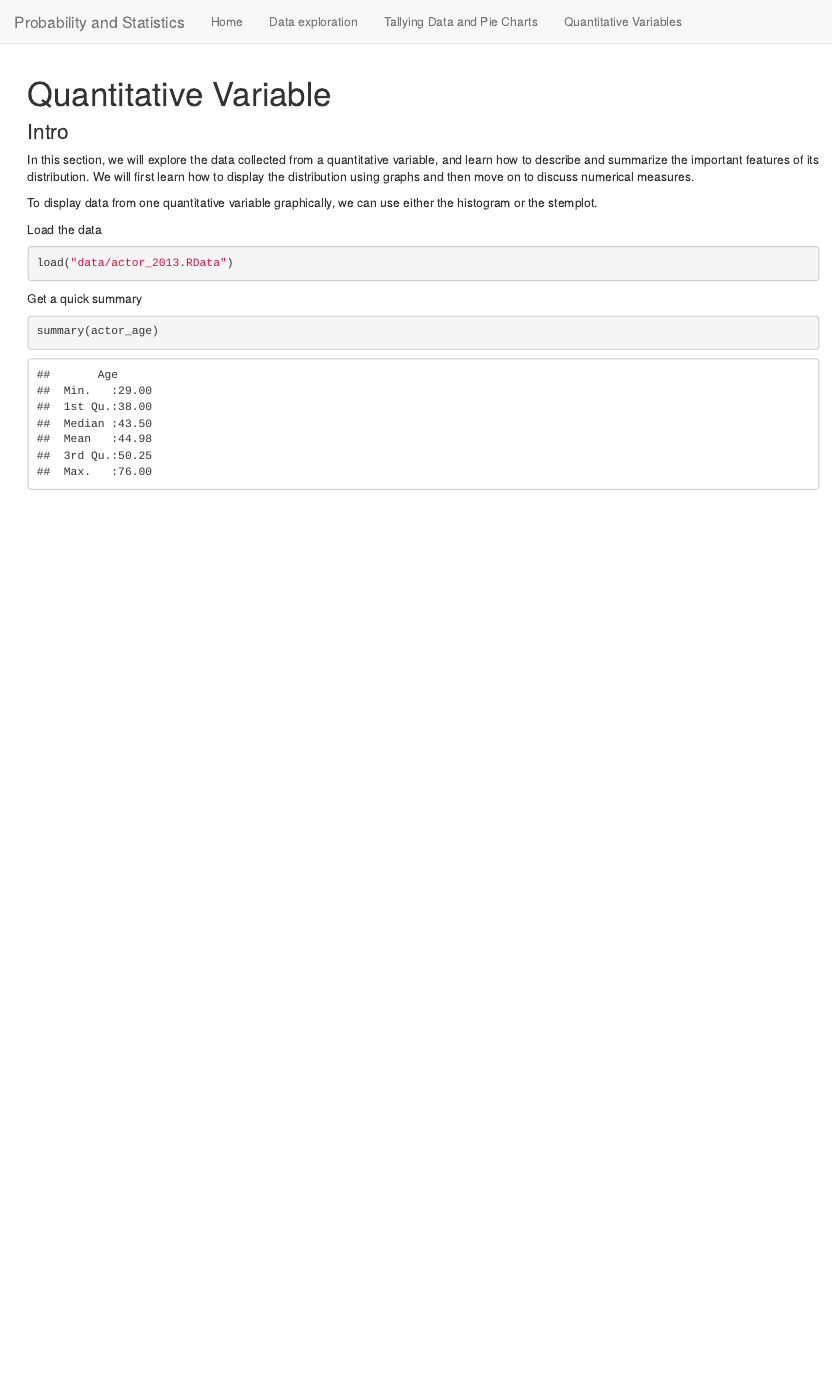
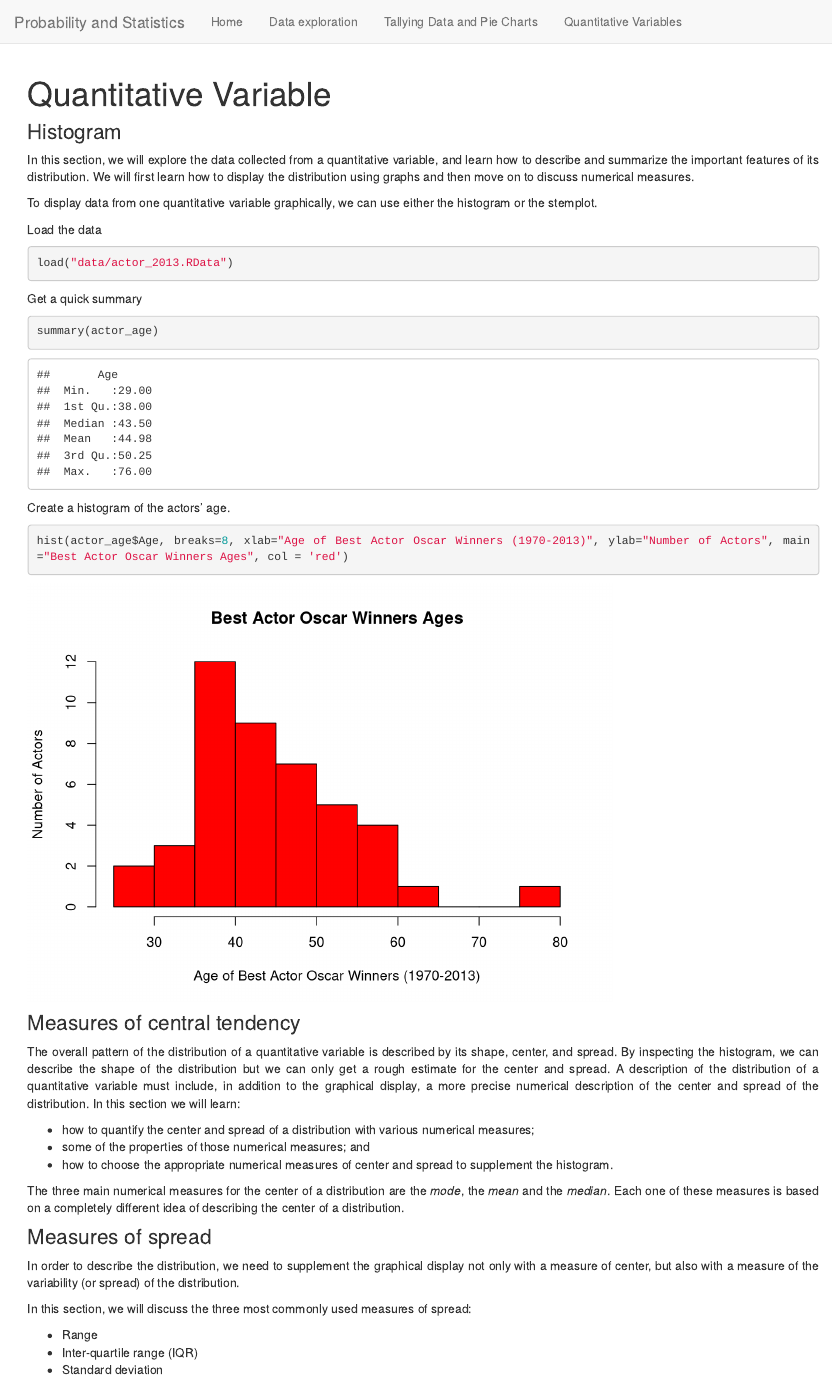
Before and after one commit to themellion/ProbStat, an R Markdown document (quantvariable.Rmd): the page in a window 1100 px wide, from its top. Rendered offline with R 4.5, knitr and Pandoc, with nearby package versions.

Commit message:
Modified quantvariable section by adding more material

````diff
--- a/quantvariable.Rmd
+++ b/quantvariable.Rmd
@@ -7,18 +7,45 @@ body {
 text-align: justify}
 </style>
 
-### Intro
+### Histogram
 
 In this section, we will explore the data collected from a quantitative variable, and learn how to describe and summarize the important features of its distribution. We will first learn how to display the distribution using graphs and then move on to discuss numerical measures.
 
 To display data from one quantitative variable graphically, we can use either the histogram or the stemplot.
+
 
 Load the data
 ```{r }
 load("data/actor_2013.RData")
 ```
 
+
 Get a quick summary
 ```{r }
 summary(actor_age)
 ```
+
+Create a histogram of the actors’ age.
+```{r }
+hist(actor_age$Age, breaks=8, xlab="Age of Best Actor Oscar Winners (1970-2013)", ylab="Number of Actors", main="Best Actor Oscar Winners Ages", col = 'red')
+```
+
+
+### Measures of central tendency
+The overall pattern of the distribution of a quantitative variable is described by its shape, center, and spread. By inspecting the histogram, we can describe the shape of the distribution but we can only get a rough estimate for the center and spread. A description of the distribution of a quantitative variable must include, in addition to the graphical display, a more precise numerical description of the center and spread of the distribution. In this section we will learn:
+
+* how to quantify the center and spread of a distribution with various numerical measures;
+* some of the properties of those numerical measures; and
+* how to choose the appropriate numerical measures of center and spread to supplement the histogram.
+
+The three main numerical measures for the center of a distribution are the *mode*, the *mean* and the *median*. Each one of these measures is based on a completely different idea of describing the center of a distribution.
+
+
+### Measures of spread
+In order to describe the distribution, we need to supplement the graphical display not only with a measure of center, but also with a measure of the variability (or spread) of the distribution.
+
+In this section, we will discuss the three most commonly used measures of spread:
+
+* Range
+* Inter-quartile range (IQR)
+* Standard deviation
````
Also changed, not shown: 3 other files.
